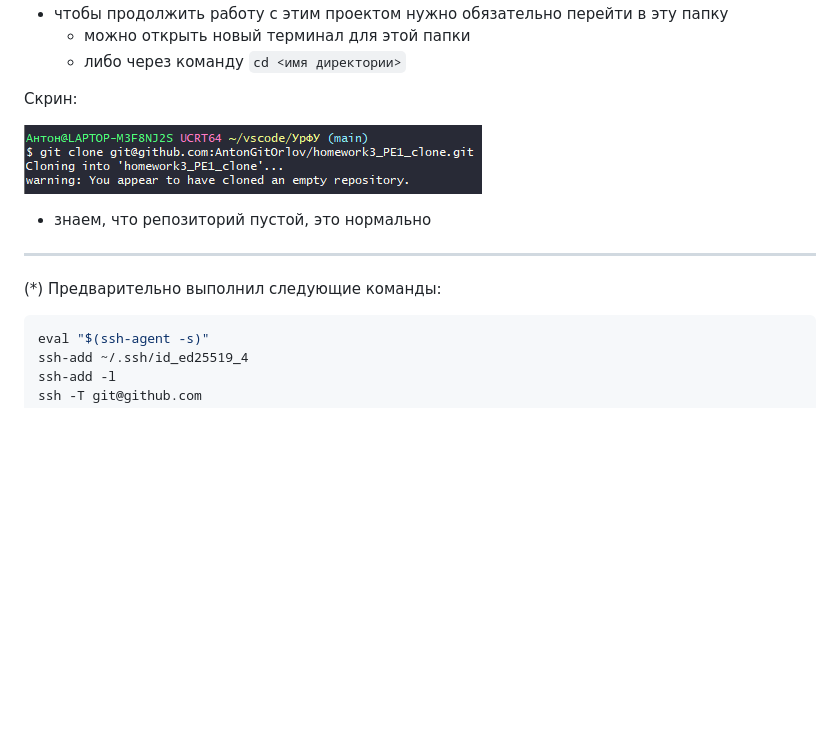
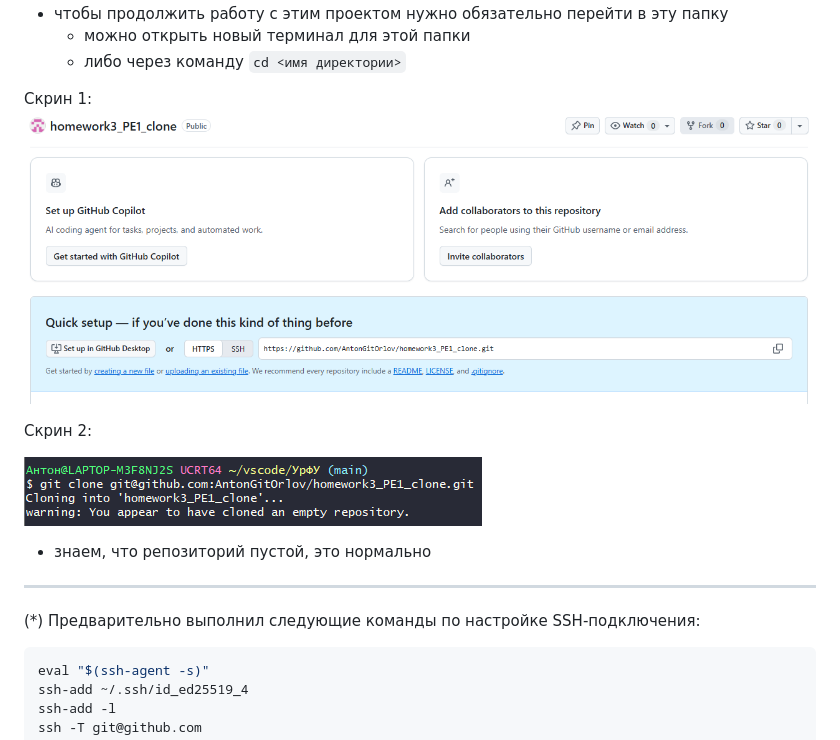
Before and after one commit to AntonGitOrlov/homework3_PE1_clone, a Markdown page: README.md, the part around one of its changes. Rendered like a GitHub page; pictures changed too: image-9.png (added); blank space fills up the shorter version.

````diff
--- a/README.md
+++ b/README.md
@@ -105,13 +105,16 @@ ssh -T git@github.com
 	- можно открыть новый терминал для этой папки
 	- либо через команду `cd <имя директории>`
 
-Скрин:
+Скрин 1:
+![alt text](image-9.png)
+
+Скрин 2:
 
 ![alt text](image-8.png)
 - знаем, что репозиторий пустой, это нормально
 
 ***
-(*) Предварительно выполнил следующие команды:
+(*) Предварительно выполнил следующие команды по настройке SSH-подключения:
 ```bash
 eval "$(ssh-agent -s)"
 ssh-add ~/.ssh/id_ed25519_4
````
Also changed, not shown: other parts of README.md (+19 -1 lines), image-10.png (added), image-11.png (added), image-12.png (added).
